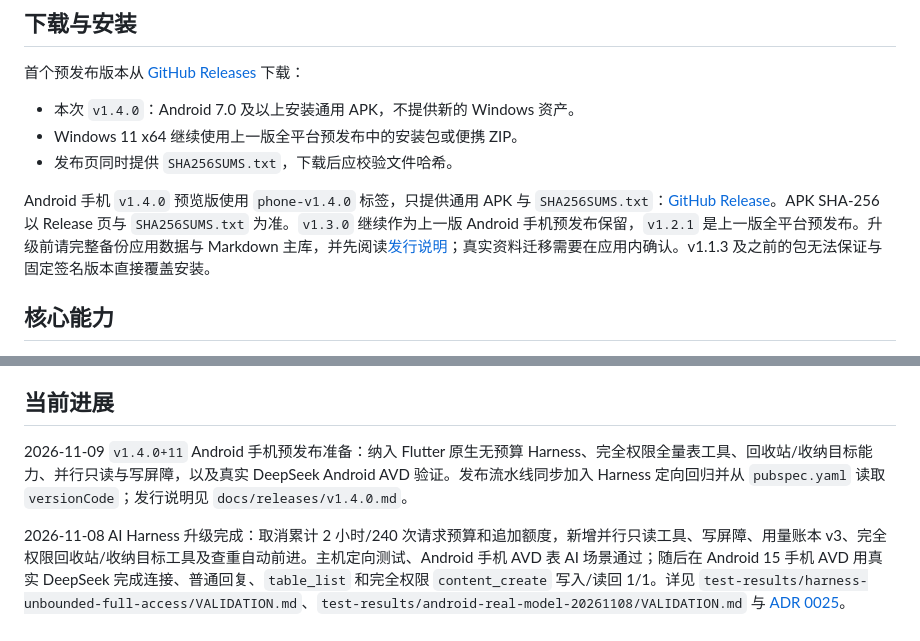
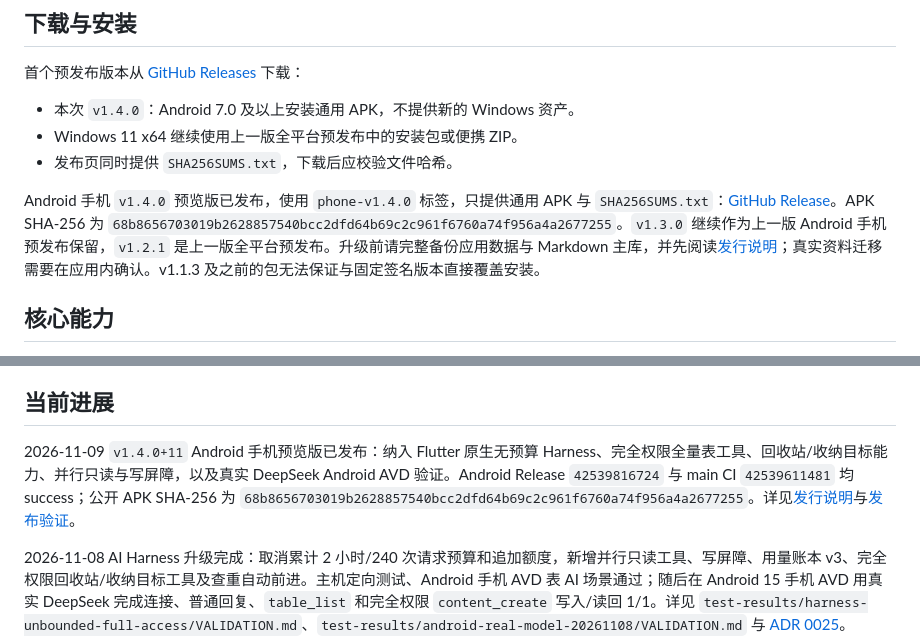
Before and after one commit to YuanFangCH/personal-ai-inbox, a Markdown page: README.md, 2 parts joined by grey strips. Drawn GitHub-style.

Commit message:
docs(release): record Android v1.4.0 publication [skip ci]

```diff
--- a/README.md
+++ b/README.md
@@ -12,7 +12,7 @@
 - Windows 11 x64 继续使用上一版全平台预发布中的安装包或便携 ZIP。
 - 发布页同时提供 `SHA256SUMS.txt`，下载后应校验文件哈希。
 
-Android 手机 `v1.4.0` 预览版使用 `phone-v1.4.0` 标签，只提供通用 APK 与 `SHA256SUMS.txt`：[GitHub Release](https://github.com/YuanFangCH/personal-ai-inbox/releases/tag/phone-v1.4.0)。APK SHA-256 以 Release 页与 `SHA256SUMS.txt` 为准。`v1.3.0` 继续作为上一版 Android 手机预发布保留，`v1.2.1` 是上一版全平台预发布。升级前请完整备份应用数据与 Markdown 主库，并先阅读[发行说明](docs/releases/v1.4.0.md)；真实资料迁移需要在应用内确认。v1.1.3 及之前的包无法保证与固定签名版本直接覆盖安装。
+Android 手机 `v1.4.0` 预览版已发布，使用 `phone-v1.4.0` 标签，只提供通用 APK 与 `SHA256SUMS.txt`：[GitHub Release](https://github.com/YuanFangCH/personal-ai-inbox/releases/tag/phone-v1.4.0)。APK SHA-256 为 `68b8656703019b2628857540bcc2dfd64b69c2c961f6760a74f956a4a2677255`。`v1.3.0` 继续作为上一版 Android 手机预发布保留，`v1.2.1` 是上一版全平台预发布。升级前请完整备份应用数据与 Markdown 主库，并先阅读[发行说明](docs/releases/v1.4.0.md)；真实资料迁移需要在应用内确认。v1.1.3 及之前的包无法保证与固定签名版本直接覆盖安装。
 
 ## 核心能力
 
@@ -33,7 +33,7 @@ Android 手机 `v1.4.0` 预览版使用 `phone-v1.4.0` 标签，只提供通用
 
 ## 当前进展
 
-2026-11-09 `v1.4.0+11` Android 手机预发布准备：纳入 Flutter 原生无预算 Harness、完全权限全量表工具、回收站/收纳目标能力、并行只读与写屏障，以及真实 DeepSeek Android AVD 验证。发布流水线同步加入 Harness 定向回归并从 `pubspec.yaml` 读取 `versionCode`；发行说明见 `docs/releases/v1.4.0.md`。
+2026-11-09 `v1.4.0+11` Android 手机预览版已发布：纳入 Flutter 原生无预算 Harness、完全权限全量表工具、回收站/收纳目标能力、并行只读与写屏障，以及真实 DeepSeek Android AVD 验证。Android Release `42539816724` 与 main CI `42539611481` 均 success；公开 APK SHA-256 为 `68b8656703019b2628857540bcc2dfd64b69c2c961f6760a74f956a4a2677255`。详见[发行说明](docs/releases/v1.4.0.md)与[发布验证](test-results/phone-release-v1.4.0/VALIDATION.md)。
 
 2026-11-08 AI Harness 升级完成：取消累计 2 小时/240 次请求预算和追加额度，新增并行只读工具、写屏障、用量账本 v3、完全权限回收站/收纳目标工具及查重自动前进。主机定向测试、Android 手机 AVD 表 AI 场景通过；随后在 Android 15 手机 AVD 用真实 DeepSeek 完成连接、普通回复、`table_list` 和完全权限 `content_create` 写入/读回 1/1。详见 `test-results/harness-unbounded-full-access/VALIDATION.md`、`test-results/android-real-model-20261108/VALIDATION.md` 与 [ADR 0025](docs/adr/0025-unbounded-flutter-agent-harness.md)。
 
```
Also changed, not shown: RM_HANDOFF.md (+13 -4 lines), docs/adr/README.md (+1 -1 lines).
